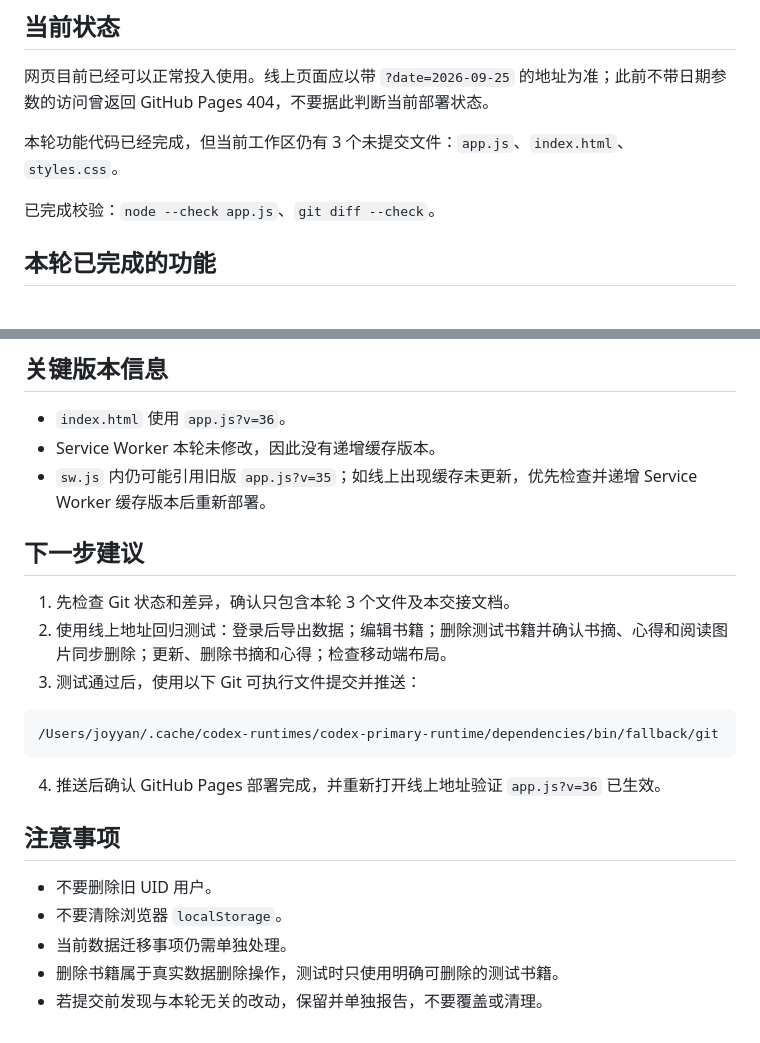
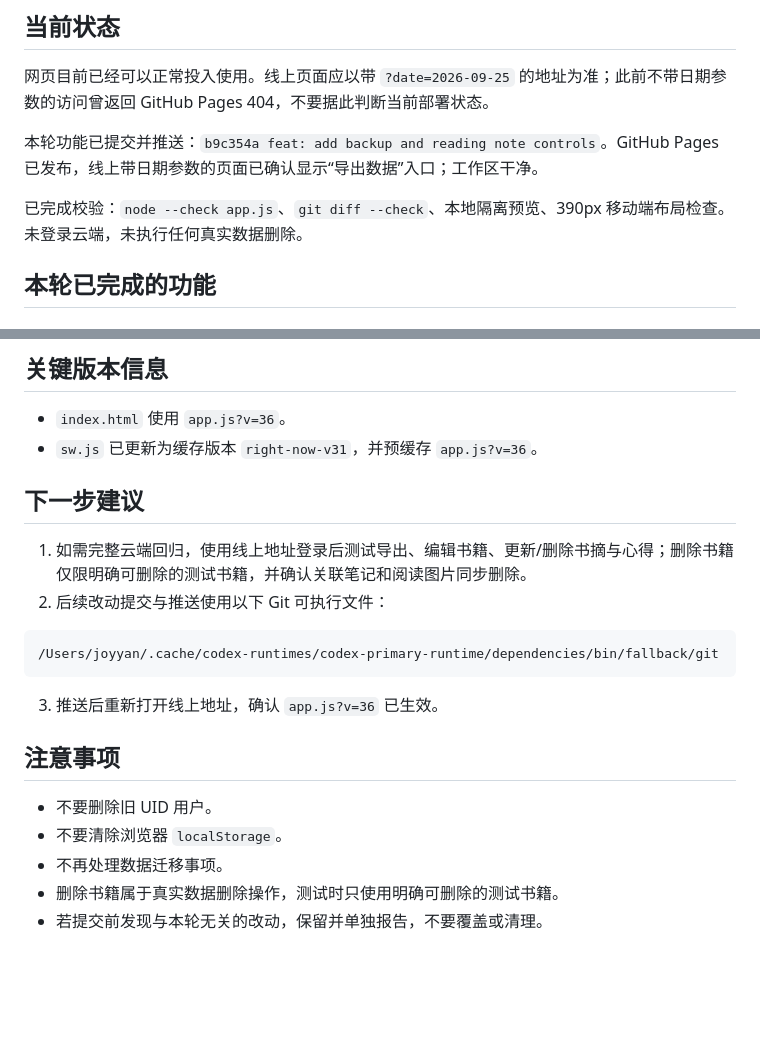
Before and after one commit to 2169365411-sudo/cike-time-journal-joyyan, a Markdown page: HANDOFF.md, 2 parts joined by grey strips. Rendered like a GitHub page; blank space fills up the shorter version.

Commit message:
docs: update project handoff status

````diff
--- a/HANDOFF.md
+++ b/HANDOFF.md
@@ -13,9 +13,9 @@
 
 网页目前已经可以正常投入使用。线上页面应以带 `?date=2026-09-25` 的地址为准；此前不带日期参数的访问曾返回 GitHub Pages 404，不要据此判断当前部署状态。
 
-本轮功能代码已经完成，但当前工作区仍有 3 个未提交文件：`app.js`、`index.html`、`styles.css`。
+本轮功能已提交并推送：`b9c354a feat: add backup and reading note controls`。GitHub Pages 已发布，线上带日期参数的页面已确认显示“导出数据”入口；工作区干净。
 
-已完成校验：`node --check app.js`、`git diff --check`。
+已完成校验：`node --check app.js`、`git diff --check`、本地隔离预览、390px 移动端布局检查。未登录云端，未执行任何真实数据删除。
 
 ## 本轮已完成的功能
 
@@ -48,25 +48,23 @@
 ## 关键版本信息
 
 - `index.html` 使用 `app.js?v=36`。
-- Service Worker 本轮未修改，因此没有递增缓存版本。
-- `sw.js` 内仍可能引用旧版 `app.js?v=35`；如线上出现缓存未更新，优先检查并递增 Service Worker 缓存版本后重新部署。
+- `sw.js` 已更新为缓存版本 `right-now-v31`，并预缓存 `app.js?v=36`。
 
 ## 下一步建议
 
-1. 先检查 Git 状态和差异，确认只包含本轮 3 个文件及本交接文档。
-2. 使用线上地址回归测试：登录后导出数据；编辑书籍；删除测试书籍并确认书摘、心得和阅读图片同步删除；更新、删除书摘和心得；检查移动端布局。
-3. 测试通过后，使用以下 Git 可执行文件提交并推送：
+1. 如需完整云端回归，使用线上地址登录后测试导出、编辑书籍、更新/删除书摘与心得；删除书籍仅限明确可删除的测试书籍，并确认关联笔记和阅读图片同步删除。
+2. 后续改动提交与推送使用以下 Git 可执行文件：
 
 ```text
 /Users/joyyan/.cache/codex-runtimes/codex-primary-runtime/dependencies/bin/fallback/git
 ```
 
-4. 推送后确认 GitHub Pages 部署完成，并重新打开线上地址验证 `app.js?v=36` 已生效。
+3. 推送后重新打开线上地址，确认 `app.js?v=36` 已生效。
 
 ## 注意事项
 
 - 不要删除旧 UID 用户。
 - 不要清除浏览器 `localStorage`。
-- 当前数据迁移事项仍需单独处理。
+- 不再处理数据迁移事项。
 - 删除书籍属于真实数据删除操作，测试时只使用明确可删除的测试书籍。
 - 若提交前发现与本轮无关的改动，保留并单独报告，不要覆盖或清理。
````
